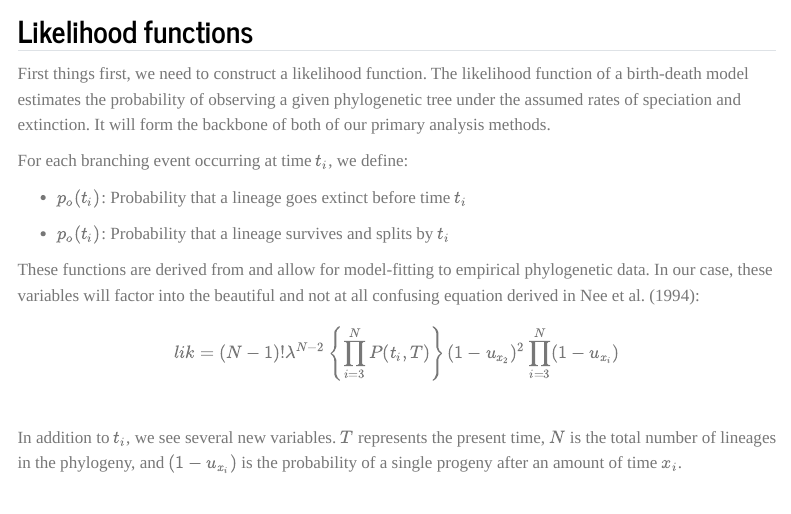
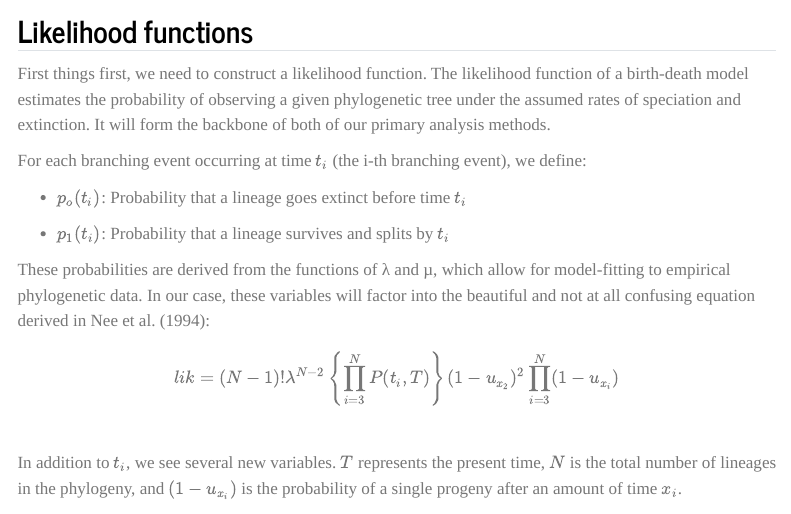
Before and after one commit to auzeff/AN588_Vignette, a Quarto document (Birth-death.qmd): the page in a window 1100 px wide, from 6020 px down. Rendered offline with R 4.5, knitr and Pandoc in place of Quarto, with nearby package versions; some code elsewhere in the file could not run offline; menus at the side of the page are left out; long lines of code are wrapped.

Commit message:
changes to the likelihood function portion

```diff
--- a/Birth-death.qmd
+++ b/Birth-death.qmd
@@ -242,13 +242,13 @@ Making a cool tree is all well and good, but if we actually want some substantiv
 
 First things first, we need to construct a likelihood function. The likelihood function of a birth-death model estimates the probability of observing a given phylogenetic tree under the assumed rates of speciation and extinction. It will form the backbone of both of our primary analysis methods.
 
-For each branching event occurring at time $t_i$, we define:
+For each branching event occurring at time $t_i$ (the i-th branching event), we define:
 
 -   $p_o(t_i)$: Probability that a lineage goes extinct before time $t_i$
 
--   $p_o(t_i)$: Probability that a lineage survives and splits by $t_i$
+-   $p_1(t_i)$: Probability that a lineage survives and splits by $t_i$
 
-These functions are derived from and allow for model-fitting to empirical phylogenetic data. In our case, these variables will factor into the beautiful and not at all confusing equation derived in Nee et al. (1994):
+These probabilities are derived from the functions of λ and µ, which allow for model-fitting to empirical phylogenetic data. In our case, these variables will factor into the beautiful and not at all confusing equation derived in Nee et al. (1994):
 
 $$
 lik=(N-1)!\lambda^{N-2}\left\{ \prod_{i=3}^{N}P(t_i,T) \right\}(1-u_{x_2})^2\prod_{i=3}^{N}(1-u_{x_i})
```
